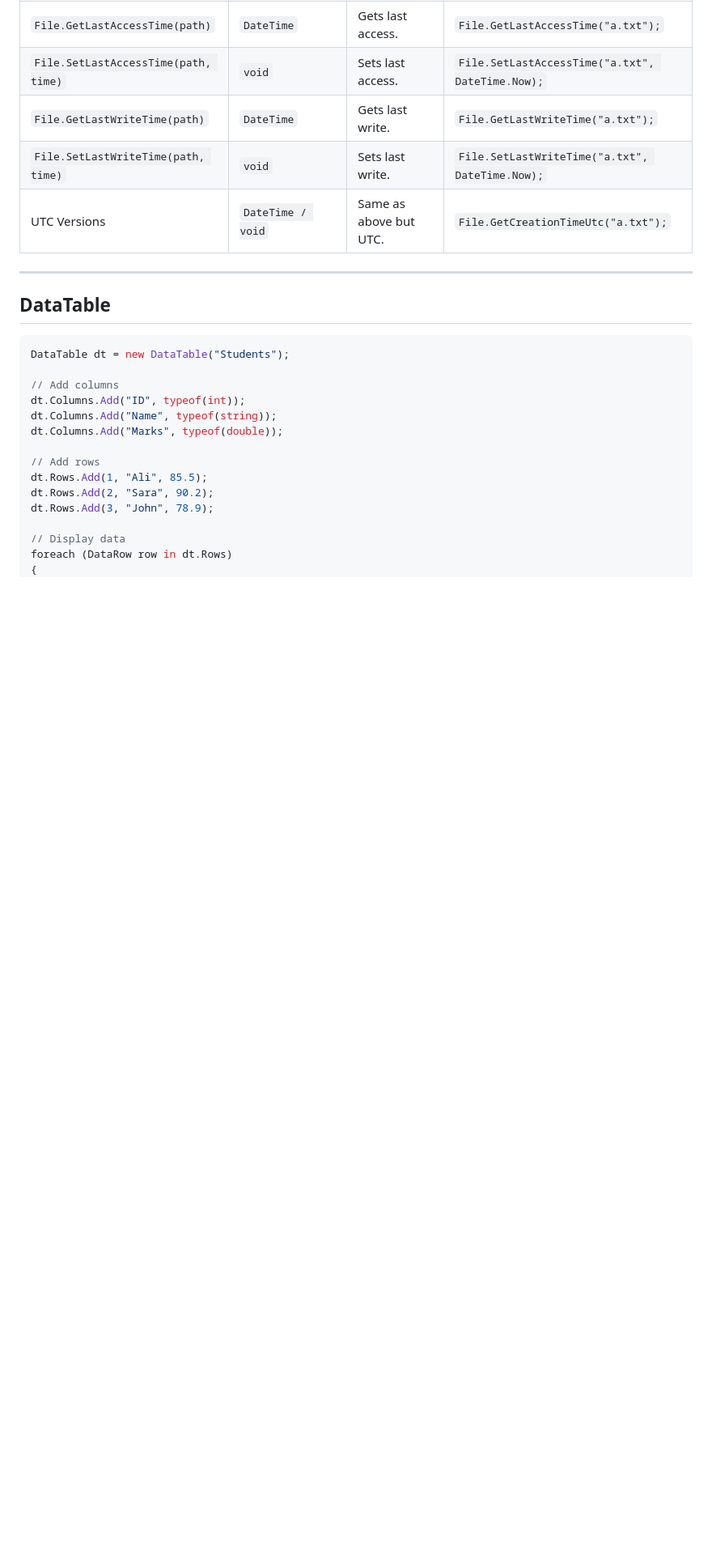
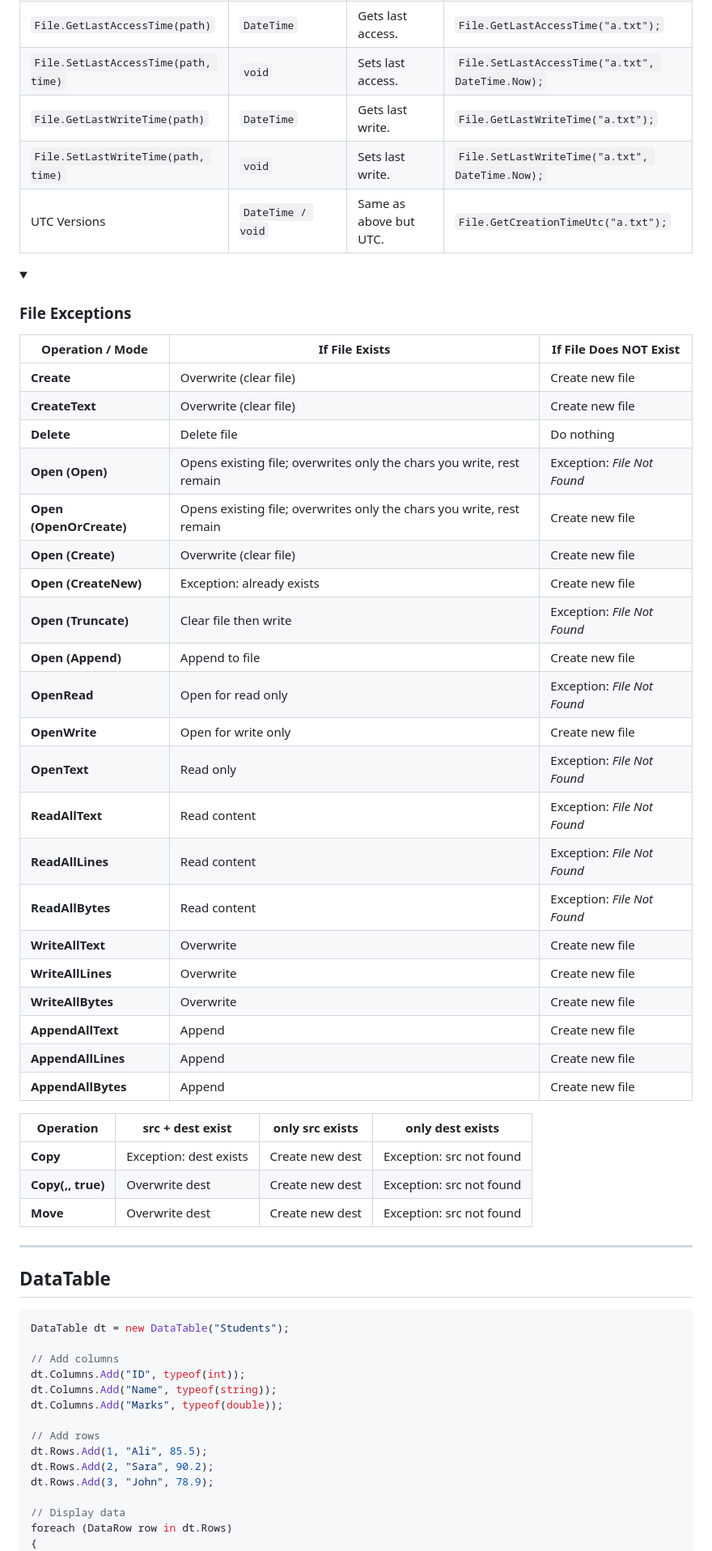
Before and after one commit to Ronakthesiya/Notes, a Markdown page: C#/basics.md, the part around the change. Shown: that part at 81% size. Rendered like a GitHub page; folded sections open; blank space fills up the shorter version.

Commit message:
Updated FileIO

```diff
--- a/C#/basics.md
+++ b/C#/basics.md
@@ -624,6 +624,42 @@ This preserves stack traces, supports conditional logic, enables logging without
 | `File.GetLastWriteTime(path)`        | `DateTime`        | Gets last write.       | `File.GetLastWriteTime("a.txt");`                       |
 | `File.SetLastWriteTime(path, time)`  | `void`            | Sets last write.       | `File.SetLastWriteTime("a.txt", DateTime.Now);`         |
 | UTC Versions                         | `DateTime / void` | Same as above but UTC. | `File.GetCreationTimeUtc("a.txt");`                     |
+
+</details>
+
+<details>
+<summary><h3>File Exceptions</h3></summary>
+
+| Operation / Mode        | If File Exists                                                        | If File Does NOT Exist      |
+| ----------------------- | --------------------------------------------------------------------- | --------------------------- |
+| **Create**              | Overwrite (clear file)                                                | Create new file             |
+| **CreateText**          | Overwrite (clear file)                                                | Create new file             |
+| **Delete**              | Delete file                                                           | Do nothing                  |
+| **Open (Open)**         | Opens existing file; overwrites only the chars you write, rest remain | Exception: *File Not Found* |
+| **Open (OpenOrCreate)** | Opens existing file; overwrites only the chars you write, rest remain | Create new file             |
+| **Open (Create)**       | Overwrite (clear file)                                                | Create new file             |
+| **Open (CreateNew)**    | Exception: already exists                                             | Create new file             |
+| **Open (Truncate)**     | Clear file then write                                                 | Exception: *File Not Found* |
+| **Open (Append)**       | Append to file                                                        | Create new file             |
+| **OpenRead**            | Open for read only                                                    | Exception: *File Not Found* |
+| **OpenWrite**           | Open for write only                                                   | Create new file             |
+| **OpenText**            | Read only                                                             | Exception: *File Not Found* |
+| **ReadAllText**         | Read content                                                          | Exception: *File Not Found* |
+| **ReadAllLines**        | Read content                                                          | Exception: *File Not Found* |
+| **ReadAllBytes**        | Read content                                                          | Exception: *File Not Found* |
+| **WriteAllText**        | Overwrite                                                             | Create new file             |
+| **WriteAllLines**       | Overwrite                                                             | Create new file             |
+| **WriteAllBytes**       | Overwrite                                                             | Create new file             |
+| **AppendAllText**       | Append                                                                | Create new file             |
+| **AppendAllLines**      | Append                                                                | Create new file             |
+| **AppendAllBytes**      | Append                                                                | Create new file             |
+
+
+| Operation         | src + dest exist       | only src exists | only dest exists         |
+| ----------------- | ---------------------- | --------------- | ------------------------ |
+| **Copy**          | Exception: dest exists | Create new dest | Exception: src not found |
+| **Copy(,, true)** | Overwrite dest         | Create new dest | Exception: src not found |
+| **Move**          | Overwrite dest         | Create new dest | Exception: src not found |
 
 </details>
 
```
